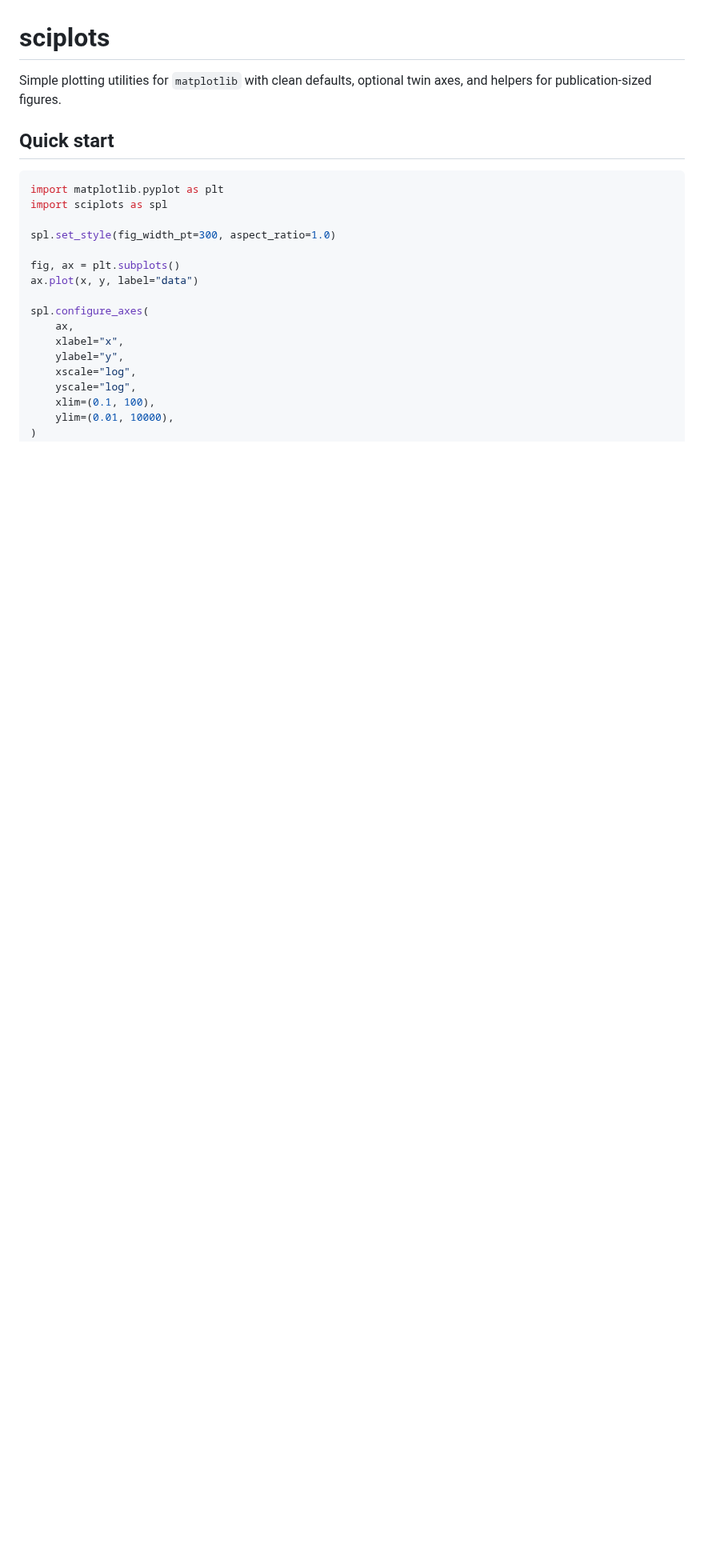
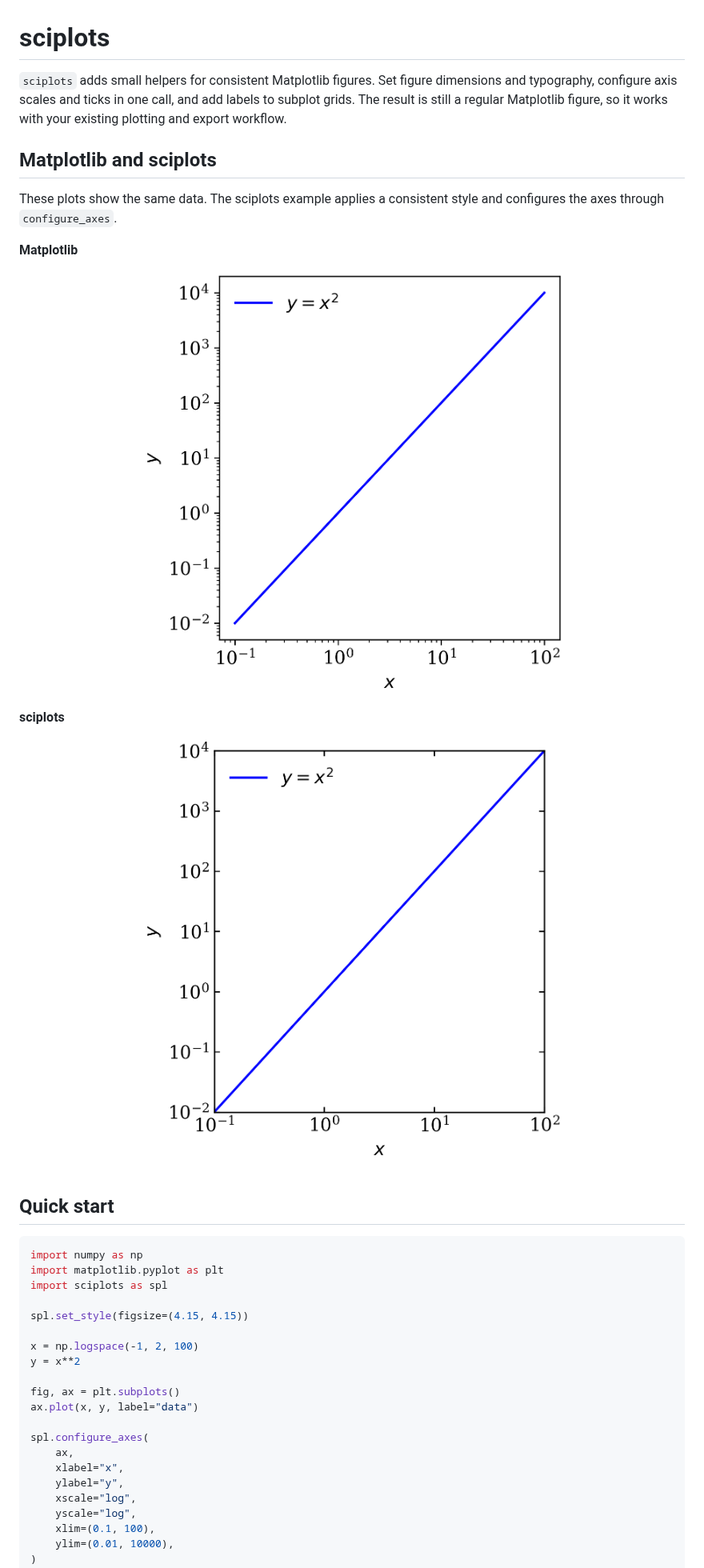
Before and after one commit to romainljsimon/sciplots, a Markdown page: README.md, the part around one of its changes. Shown at 80% size. Drawn GitHub-style; pictures changed too: examples/comparison_plot_default.png (added), examples/comparison_plot_sciplots.png (added); blank space fills up the shorter version.

Commit message:
Add figsize API and data-derived axis limits

````diff
--- a/README.md
+++ b/README.md
@@ -1,15 +1,30 @@
 # sciplots
 
-Simple plotting utilities for `matplotlib` with clean defaults, optional twin
-axes, and helpers for publication-sized figures.
+`sciplots` adds small helpers for consistent Matplotlib figures. Set figure
+dimensions and typography, configure axis scales and ticks in one call, and add
+labels to subplot grids. The result is still a regular Matplotlib figure, so it
+works with your existing plotting and export workflow.
+
+## Matplotlib and sciplots
+
+These plots show the same data. The sciplots example applies a consistent style
+and configures the axes through `configure_axes`.
+
+<div style="display:flex; gap:0; align-items:flex-start;">
+  <div style="width:50%; text-align:center;"><strong>Matplotlib</strong><img src="examples/comparison_plot_default.png" alt="Plot made with Matplotlib" width="100%"></div><div style="width:50%; text-align:center;"><strong>sciplots</strong><img src="examples/comparison_plot_sciplots.png" alt="Plot made with sciplots" width="100%"></div>
+</div>
 
 ## Quick start
 
 ```python
+import numpy as np
 import matplotlib.pyplot as plt
 import sciplots as spl
 
-spl.set_style(fig_width_pt=300, aspect_ratio=1.0)
+spl.set_style(figsize=(4.15, 4.15))
+
+x = np.logspace(-1, 2, 100)
+y = x**2
 
 fig, ax = plt.subplots()
 ax.plot(x, y, label="data")
````
Also changed, not shown: other parts of README.md (+2 -2 lines), examples/panels_plot.png (added), 9 other files.
